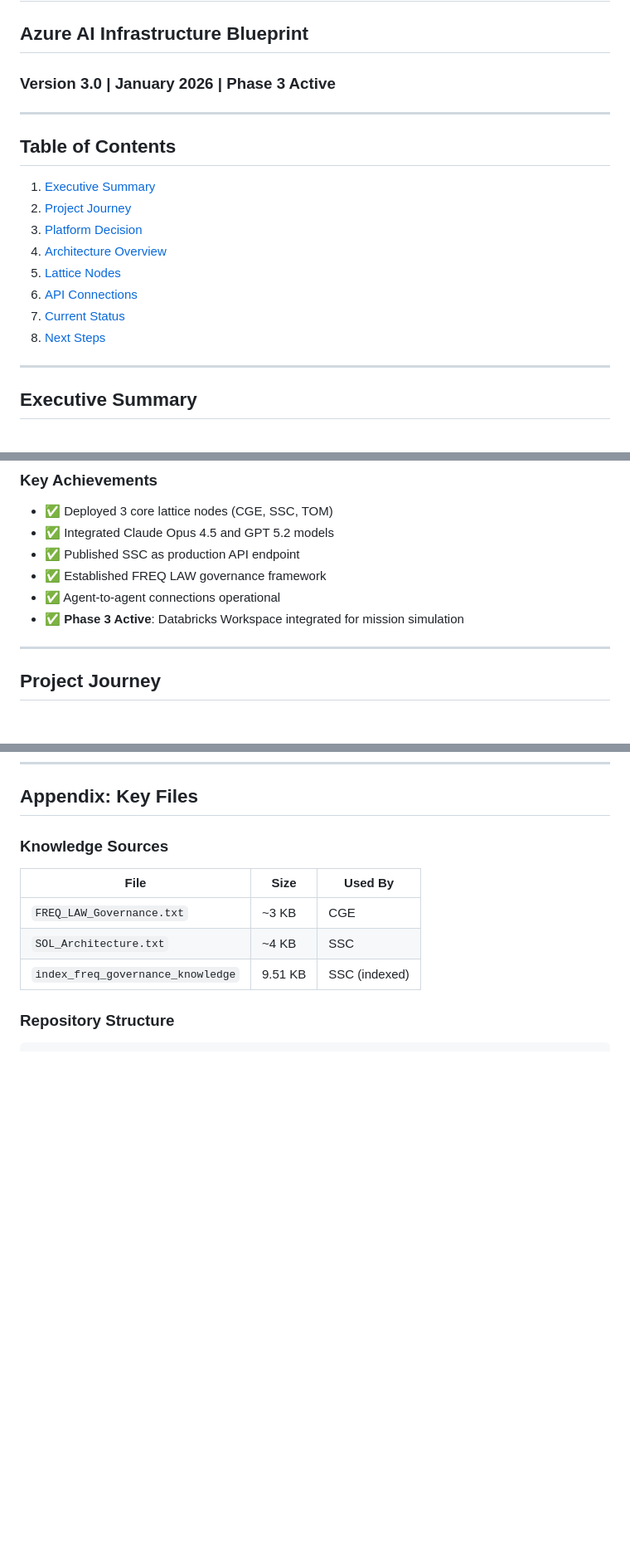
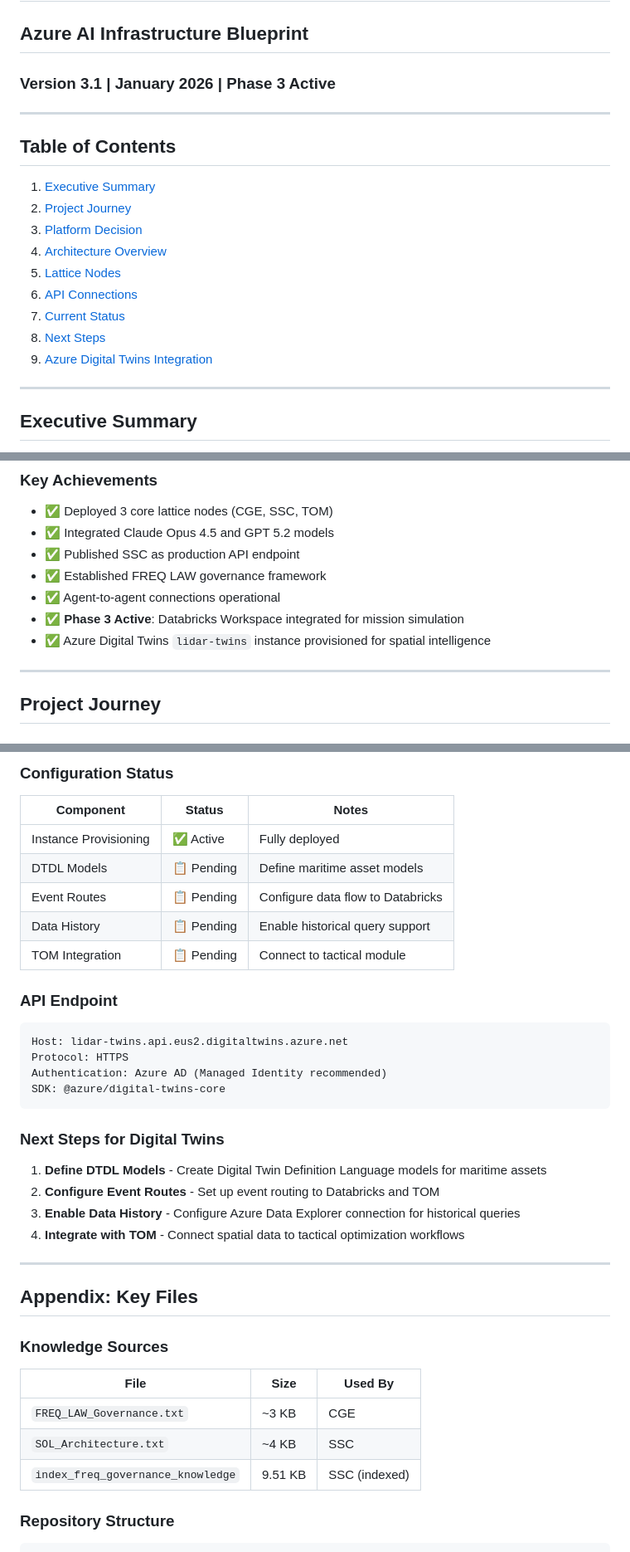
Before and after one commit to dre-orchestrator-ai/FREQ-AI-VERTEX, a Markdown page: docs/FREQ_SOL_AZURE_BLUEPRINT.md, 3 parts joined by grey strips. Shown at 83% size. GitHub-like rendering; blank space fills up the shorter version.

````diff
--- a/docs/FREQ_SOL_AZURE_BLUEPRINT.md
+++ b/docs/FREQ_SOL_AZURE_BLUEPRINT.md
@@ -1,6 +1,6 @@
 # FREQ AI - Sophisticated Operational Lattice (SOL)
 ## Azure AI Infrastructure Blueprint
-### Version 3.0 | January 2026 | Phase 3 Active
+### Version 3.1 | January 2026 | Phase 3 Active
 
 ---
 
@@ -13,6 +13,7 @@
 6. [API Connections](#api-connections)
 7. [Current Status](#current-status)
 8. [Next Steps](#next-steps)
+9. [Azure Digital Twins Integration](#azure-digital-twins-integration)
 
 ---
 
@@ -27,6 +28,7 @@ Organization FREQ has successfully transitioned from a prototype AI infrastructu
 - ✅ Established FREQ LAW governance framework
 - ✅ Agent-to-agent connections operational
 - ✅ **Phase 3 Active**: Databricks Workspace integrated for mission simulation
+- ✅ Azure Digital Twins `lidar-twins` instance provisioned for spatial intelligence
 
 ---
 
@@ -401,3 +469,31 @@ Region: (configured)
+### Configuration Status
+
+| Component | Status | Notes |
+|-----------|--------|-------|
+| Instance Provisioning | ✅ Active | Fully deployed |
+| DTDL Models | 📋 Pending | Define maritime asset models |
+| Event Routes | 📋 Pending | Configure data flow to Databricks |
+| Data History | 📋 Pending | Enable historical query support |
+| TOM Integration | 📋 Pending | Connect to tactical module |
+
+### API Endpoint
+
+```
+Host: lidar-twins.api.eus2.digitaltwins.azure.net
+Protocol: HTTPS
+Authentication: Azure AD (Managed Identity recommended)
+SDK: @azure/digital-twins-core
+```
+
+### Next Steps for Digital Twins
+
+1. **Define DTDL Models** - Create Digital Twin Definition Language models for maritime assets
+2. **Configure Event Routes** - Set up event routing to Databricks and TOM
+3. **Enable Data History** - Configure Azure Data Explorer connection for historical queries
+4. **Integrate with TOM** - Connect spatial data to tactical optimization workflows
+
+---
+
 ## Appendix: Key Files
 
 ### Knowledge Sources
````
Also changed, not shown: other parts of docs/FREQ_SOL_AZURE_BLUEPRINT.md (+67 -0 lines).
